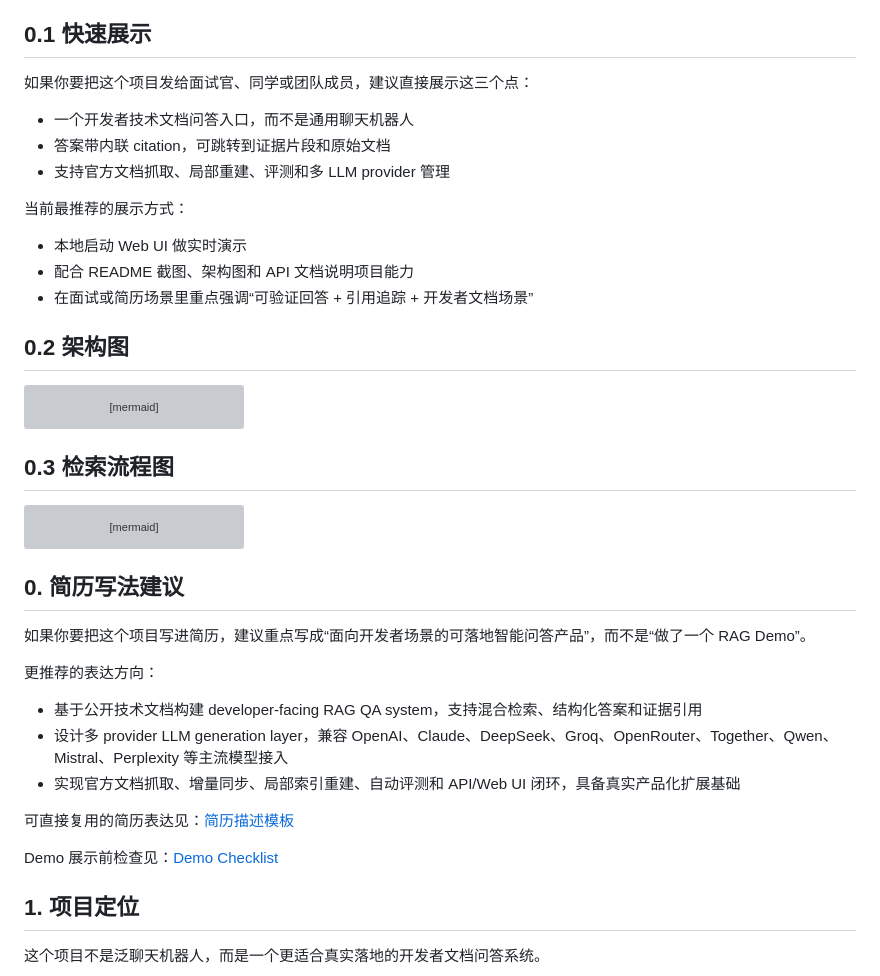
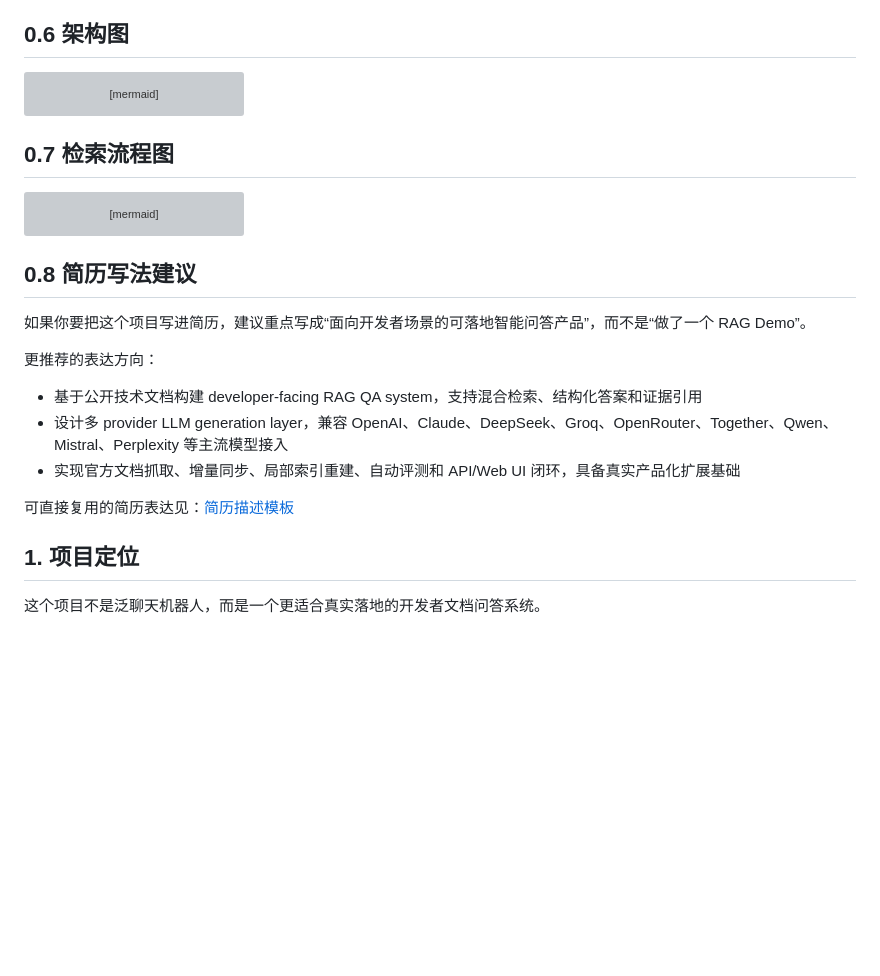
Before and after one commit to chilingche1111-blip/RAG, a Markdown page: README.md, the part around one of its changes. Rendered like a GitHub page; blank space fills up the shorter version; grey boxes are pictures that could not be loaded.

````diff
--- a/README.md
+++ b/README.md
@@ -23,21 +76,7 @@
 - FastAPI API
 - Web 演示页面
 
-## 0.1 快速展示
-
-如果你要把这个项目发给面试官、同学或团队成员，建议直接展示这三个点：
-
-- 一个开发者技术文档问答入口，而不是通用聊天机器人
-- 答案带内联 citation，可跳转到证据片段和原始文档
-- 支持官方文档抓取、局部重建、评测和多 LLM provider 管理
-
-当前最推荐的展示方式：
-
-- 本地启动 Web UI 做实时演示
-- 配合 README 截图、架构图和 API 文档说明项目能力
-- 在面试或简历场景里重点强调“可验证回答 + 引用追踪 + 开发者文档场景”
-
-## 0.2 架构图
+## 0.6 架构图
 
 ```mermaid
 flowchart LR
@@ -56,7 +95,7 @@ flowchart LR
     L --> M[FastAPI API + Web UI + Admin Console]
 ```
 
-## 0.3 检索流程图
+## 0.7 检索流程图
 
 ```mermaid
 flowchart TD
@@ -72,7 +111,7 @@ flowchart TD
     S --> C[Inline Citation + Source Links]
 ```
 
-## 0. 简历写法建议
+## 0.8 简历写法建议
 
 如果你要把这个项目写进简历，建议重点写成“面向开发者场景的可落地智能问答产品”，而不是“做了一个 RAG Demo”。
 
@@ -83,8 +122,6 @@ flowchart TD
 - 实现官方文档抓取、增量同步、局部索引重建、自动评测和 API/Web UI 闭环，具备真实产品化扩展基础
 
 可直接复用的简历表达见：[简历描述模板](docs/resume-project-writeup.md)
-
-Demo 展示前检查见：[Demo Checklist](docs/demo-checklist.md)
 
 ## 1. 项目定位
 
````
Also changed, not shown: other parts of README.md (+55 -2 lines).
